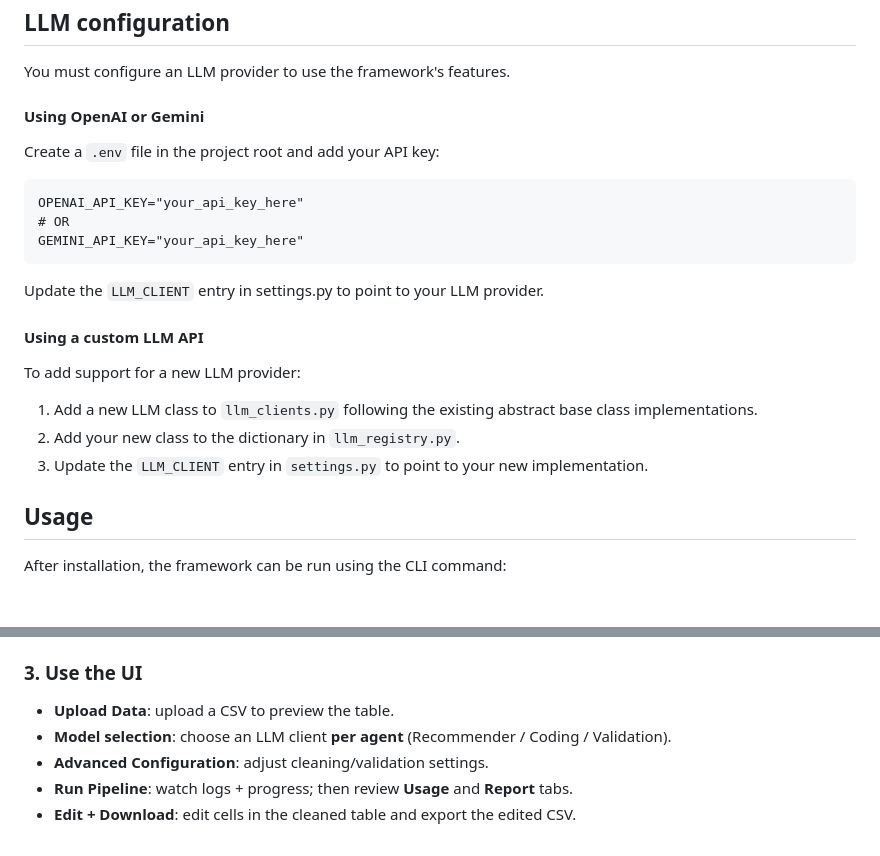
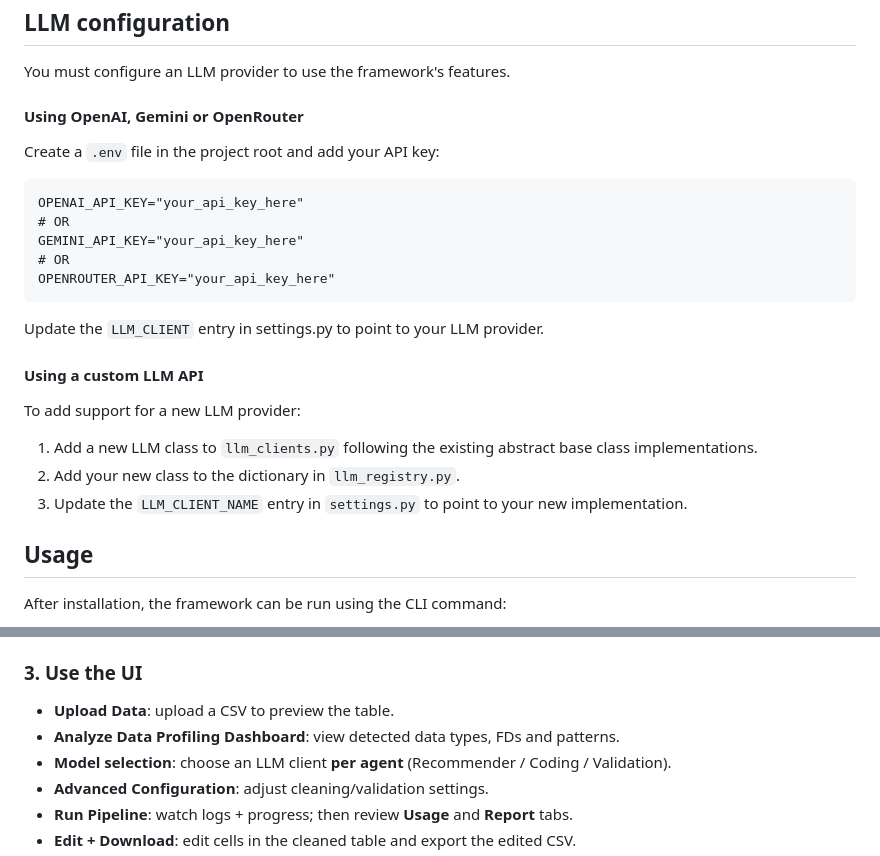
Before and after one commit to williammgb/madclean-v2, a Markdown page: README.md, 2 parts joined by grey strips. Drawn GitHub-style; blank space fills up the shorter version.

````diff
--- a/README.md
+++ b/README.md
@@ -34,12 +34,14 @@ pip install .
 ## LLM configuration
 You must configure an LLM provider to use the framework's features.
 
-#### Using OpenAI or Gemini
+#### Using OpenAI, Gemini or OpenRouter
 Create a `.env` file in the project root and add your API key:
 ```
 OPENAI_API_KEY="your_api_key_here"
 # OR
 GEMINI_API_KEY="your_api_key_here"
+# OR
+OPENROUTER_API_KEY="your_api_key_here"
 ```
 Update the `LLM_CLIENT` entry in settings.py to point to your LLM provider.
 
@@ -47,7 +49,7 @@ Update the `LLM_CLIENT` entry in settings.py to point to your LLM provider.
 To add support for a new LLM provider:
 1. Add a new LLM class to `llm_clients.py` following the existing abstract base class implementations.
 2. Add your new class to the dictionary in `llm_registry.py`.
-3. Update the `LLM_CLIENT` entry in `settings.py` to point to your new implementation.
+3. Update the `LLM_CLIENT_NAME` entry in `settings.py` to point to your new implementation.
 
 ## Usage
 After installation, the framework can be run using the CLI command:
@@ -88,6 +90,7 @@ Reflex will print the URLs in the terminal (typically a frontend on `http://loca
 
 ### 3. Use the UI
 - **Upload Data**: upload a CSV to preview the table.
+- **Analyze Data Profiling Dashboard**: view detected data types, FDs and patterns.
 - **Model selection**: choose an LLM client **per agent** (Recommender / Coding / Validation).
 - **Advanced Configuration**: adjust cleaning/validation settings.
 - **Run Pipeline**: watch logs + progress; then review **Usage** and **Report** tabs.
````
